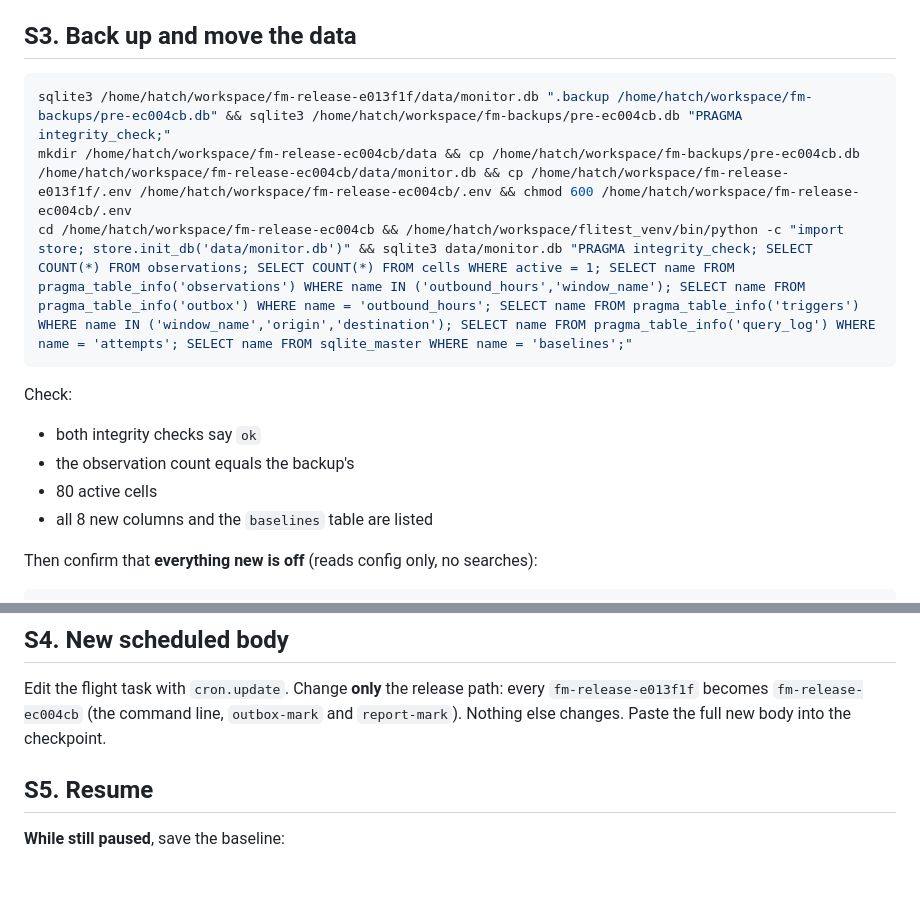
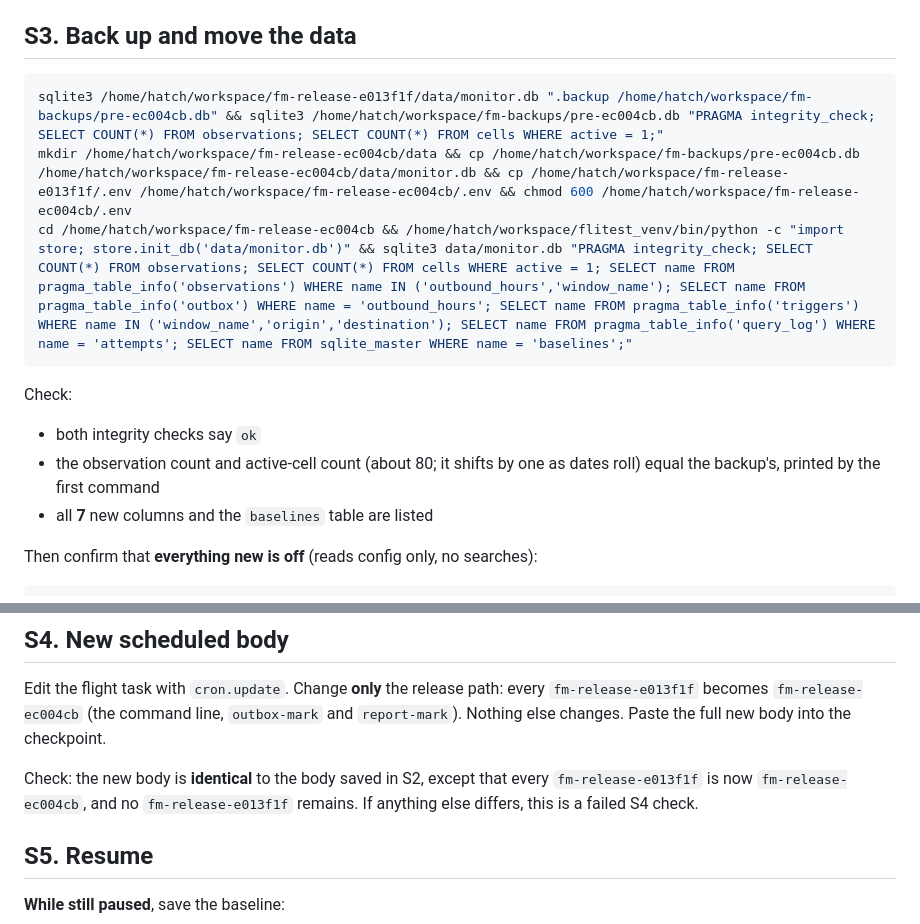
Before and after one commit to yaozu789/flight-monitor-ops, a Markdown page: ops/muse-inbox/2026-09-29-swap-ec004cb.md, 2 parts joined by grey strips. GitHub-like rendering; blank space fills up the shorter version.

Commit message:
Swap runbook: 7 new columns (not 8); compare counts to the backup; S4 body check
Co-Authored-By: Claude Opus 5.5 <noreply@anthropic.com>

````diff
--- a/ops/muse-inbox/2026-09-29-swap-ec004cb.md
+++ b/ops/muse-inbox/2026-09-29-swap-ec004cb.md
@@ -56,16 +56,15 @@ Check: `no run.py`. Save the current body verbatim to the checkpoint; it is need
 
 ## S3. Back up and move the data
 ```sh
-sqlite3 /home/hatch/workspace/fm-release-e013f1f/data/monitor.db ".backup /home/hatch/workspace/fm-backups/pre-ec004cb.db" && sqlite3 /home/hatch/workspace/fm-backups/pre-ec004cb.db "PRAGMA integrity_check;"
+sqlite3 /home/hatch/workspace/fm-release-e013f1f/data/monitor.db ".backup /home/hatch/workspace/fm-backups/pre-ec004cb.db" && sqlite3 /home/hatch/workspace/fm-backups/pre-ec004cb.db "PRAGMA integrity_check; SELECT COUNT(*) FROM observations; SELECT COUNT(*) FROM cells WHERE active = 1;"
 mkdir /home/hatch/workspace/fm-release-ec004cb/data && cp /home/hatch/workspace/fm-backups/pre-ec004cb.db /home/hatch/workspace/fm-release-ec004cb/data/monitor.db && cp /home/hatch/workspace/fm-release-e013f1f/.env /home/hatch/workspace/fm-release-ec004cb/.env && chmod 600 /home/hatch/workspace/fm-release-ec004cb/.env
 cd /home/hatch/workspace/fm-release-ec004cb && /home/hatch/workspace/flitest_venv/bin/python -c "import store; store.init_db('data/monitor.db')" && sqlite3 data/monitor.db "PRAGMA integrity_check; SELECT COUNT(*) FROM observations; SELECT COUNT(*) FROM cells WHERE active = 1; SELECT name FROM pragma_table_info('observations') WHERE name IN ('outbound_hours','window_name'); SELECT name FROM pragma_table_info('outbox') WHERE name = 'outbound_hours'; SELECT name FROM pragma_table_info('triggers') WHERE name IN ('window_name','origin','destination'); SELECT name FROM pragma_table_info('query_log') WHERE name = 'attempts'; SELECT name FROM sqlite_master WHERE name = 'baselines';"
 ```
 
 Check:
 - both integrity checks say `ok`
-- the observation count equals the backup's
-- 80 active cells
-- all 8 new columns and the `baselines` table are listed
+- the observation count and active-cell count (about 80; it shifts by one as dates roll) equal the backup's, printed by the first command
+- all **7** new columns and the `baselines` table are listed
 
 Then confirm that **everything new is off** (reads config only, no searches):
 
@@ -77,6 +76,8 @@ Check: exactly `[('japan', 'collect', 0), ('nyc', 'collect', 0)]`, and caps with
 
 ## S4. New scheduled body
 Edit the flight task with `cron.update`. Change **only** the release path: every `fm-release-e013f1f` becomes `fm-release-ec004cb` (the command line, `outbox-mark` and `report-mark`). Nothing else changes. Paste the full new body into the checkpoint.
+
+Check: the new body is **identical** to the body saved in S2, except that every `fm-release-e013f1f` is now `fm-release-ec004cb`, and no `fm-release-e013f1f` remains. If anything else differs, this is a failed S4 check.
 
 ## S5. Resume
 **While still paused**, save the baseline:
````
